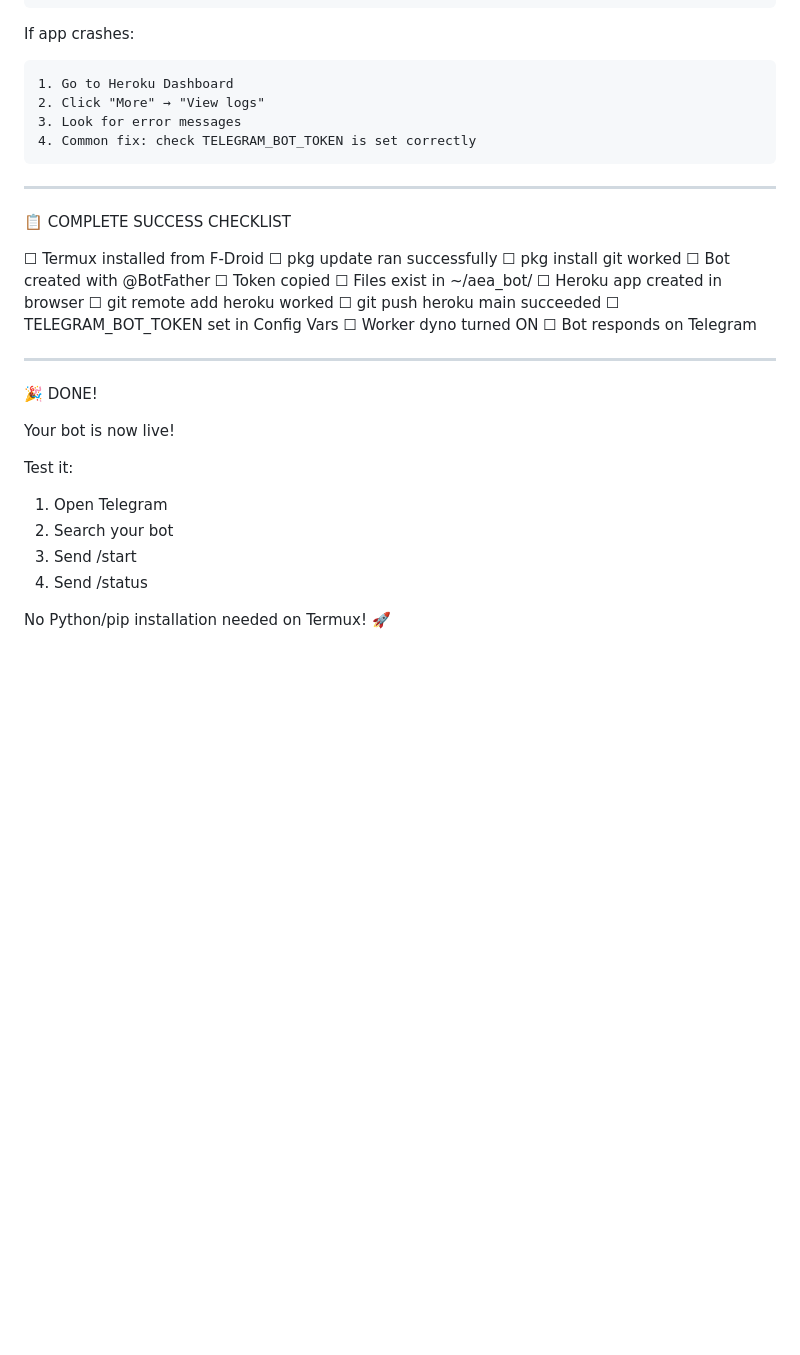
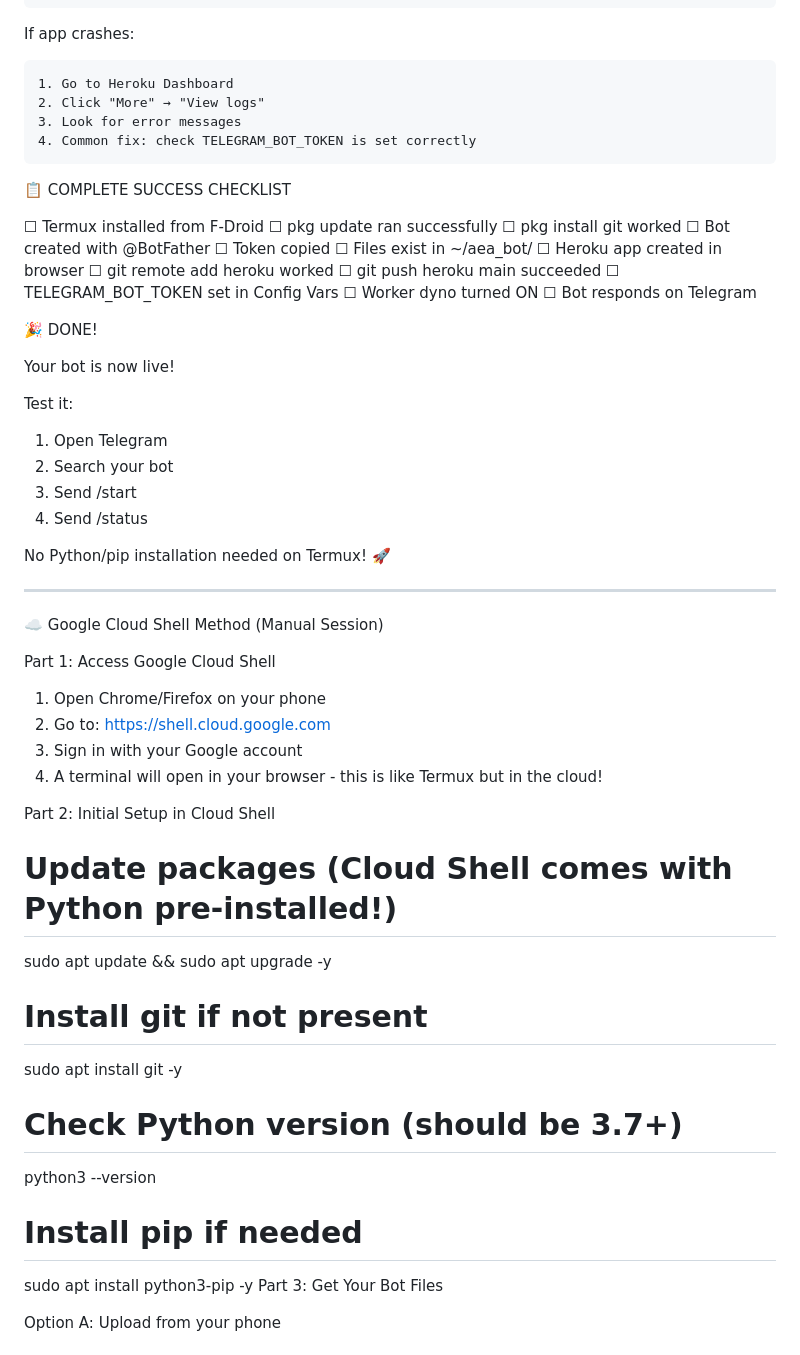
Before and after one commit to pananadananabanana-code/I, a Markdown page: bot.py/README.MD, the part around one of its changes. Rendered like a GitHub page; blank space fills up the shorter version.

````diff
--- a/bot.py/README.MD
+++ b/bot.py/README.MD
@@ -230,8 +214,6 @@ If app crashes:
 4. Common fix: check TELEGRAM_BOT_TOKEN is set correctly
 ```
 
----
-
 📋 COMPLETE SUCCESS CHECKLIST
 
 ☐ Termux installed from F-Droid
@@ -247,8 +229,6 @@ If app crashes:
 ☐ Worker dyno turned ON
 ☐ Bot responds on Telegram
 
----
-
 🎉 DONE!
 
 Your bot is now live!
@@ -261,3 +241,32 @@ Test it:
 4. Send /status
 
 No Python/pip installation needed on Termux! 🚀
+
+---
+
+☁️ Google Cloud Shell Method (Manual Session)
+
+Part 1: Access Google Cloud Shell
+
+1. Open Chrome/Firefox on your phone
+2. Go to: https://shell.cloud.google.com
+3. Sign in with your Google account
+4. A terminal will open in your browser - this is like Termux but in the cloud!
+
+Part 2: Initial Setup in Cloud Shell
+
+# Update packages (Cloud Shell comes with Python pre-installed!)
+sudo apt update && sudo apt upgrade -y
+
+# Install git if not present
+sudo apt install git -y
+
+# Check Python version (should be 3.7+)
+python3 --version
+
+# Install pip if needed
+sudo apt install python3-pip -y
+Part 3: Get Your Bot Files
+
+Option A: Upload from your phone
+
````
Also changed, not shown: other parts of bot.py/README.MD (+130 -16 lines).
